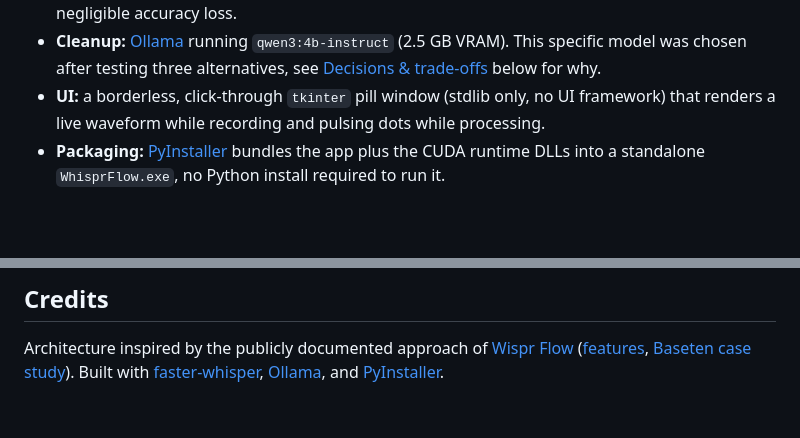
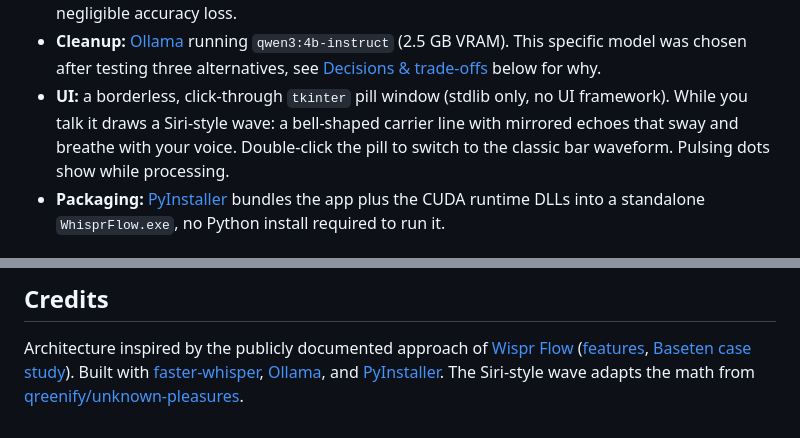
Before and after one commit to zghanw/whisprflow, a Markdown page: README.md, 2 parts joined by grey strips. Rendered like a GitHub page; blank space fills up the shorter version.

Commit message:
Document Siri-style wave and double-click toggle; credit unknown-pleasures

```diff
--- a/README.md
+++ b/README.md
@@ -84,8 +84,9 @@ flowchart LR
   This specific model was chosen after testing three alternatives, see
   [Decisions & trade-offs](#decisions--trade-offs) below for why.
 - **UI:** a borderless, click-through `tkinter` pill window (stdlib only, no UI
-  framework) that renders a live waveform while recording and pulsing dots while
-  processing.
+  framework). While you talk it draws a Siri-style wave: a bell-shaped carrier line
+  with mirrored echoes that sway and breathe with your voice. Double-click the pill
+  to switch to the classic bar waveform. Pulsing dots show while processing.
 - **Packaging:** [PyInstaller](https://pyinstaller.org) bundles the app plus the CUDA
   runtime DLLs into a standalone `WhisprFlow.exe`, no Python install required to run it.
 
@@ -221,3 +222,5 @@ Architecture inspired by the publicly documented approach of
 [Baseten case study](https://www.baseten.co/resources/customers/wispr-flow/)).
 Built with [faster-whisper](https://github.com/SYSTRAN/faster-whisper),
 [Ollama](https://ollama.com), and [PyInstaller](https://pyinstaller.org).
+The Siri-style wave adapts the math from
+[qreenify/unknown-pleasures](https://github.com/qreenify/unknown-pleasures).
```
